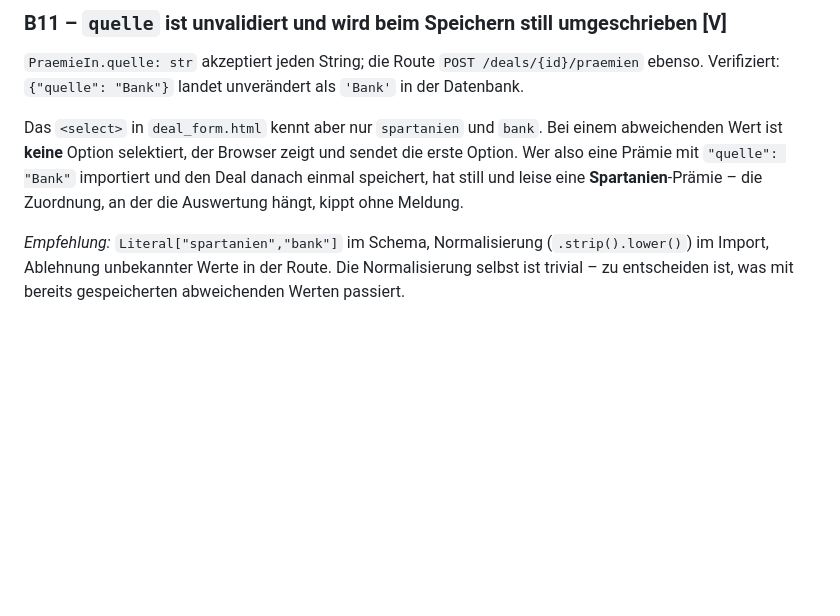
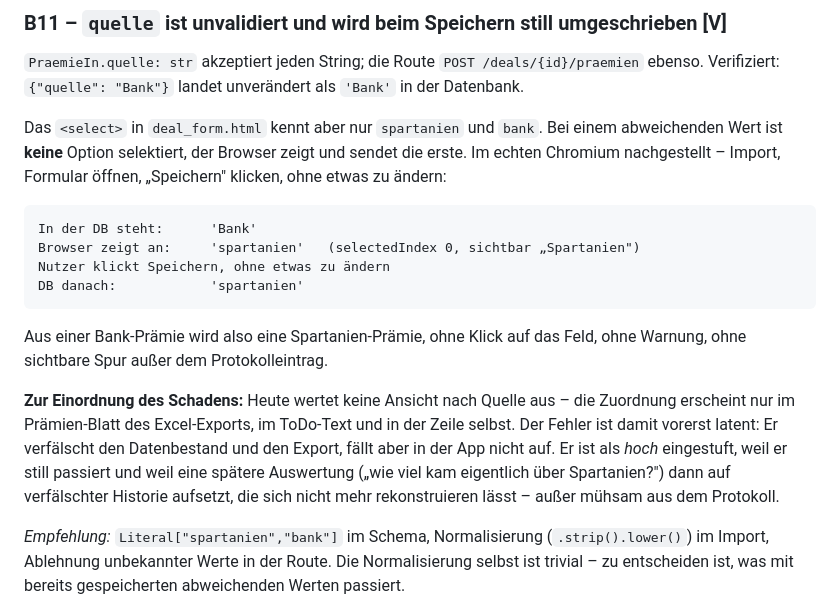
Before and after one commit to lolap92/praemien-tracker, a Markdown page: REVIEW.md, the part around the change. GitHub-like rendering; blank space fills up the shorter version.

Commit message:
Review B11: stille Umschreibung im echten Browser belegt
Bisher aus dem HTML-Standard abgeleitet, jetzt mit Chromium nachgestellt:
DB 'Bank' -> select zeigt 'Spartanien' -> Speichern ohne Aenderung
schreibt 'spartanien'. Dazu die Einordnung, dass der Schaden vorerst
latent ist, weil keine Ansicht nach Quelle auswertet.

Co-Authored-By: Claude Opus 5 <noreply@anthropic.com>
Claude-Session: https://claude.ai/code/session_0183dMqybwHGnphTyQknBdKb

````diff
--- a/REVIEW.md
+++ b/REVIEW.md
@@ -511,10 +511,27 @@ unverändert als `'Bank'` in der Datenbank.
 
 Das `<select>` in `deal_form.html` kennt aber nur `spartanien` und `bank`.
 Bei einem abweichenden Wert ist **keine** Option selektiert, der Browser
-zeigt und sendet die erste Option. Wer also eine Prämie mit `"quelle":
-"Bank"` importiert und den Deal danach einmal speichert, hat still und
-leise eine **Spartanien**-Prämie – die Zuordnung, an der die Auswertung
-hängt, kippt ohne Meldung.
+zeigt und sendet die erste. Im echten Chromium nachgestellt – Import,
+Formular öffnen, „Speichern" klicken, ohne etwas zu ändern:
+
+```
+In der DB steht:      'Bank'
+Browser zeigt an:     'spartanien'   (selectedIndex 0, sichtbar „Spartanien")
+Nutzer klickt Speichern, ohne etwas zu ändern
+DB danach:            'spartanien'
+```
+
+Aus einer Bank-Prämie wird also eine Spartanien-Prämie, ohne Klick auf das
+Feld, ohne Warnung, ohne sichtbare Spur außer dem Protokolleintrag.
+
+**Zur Einordnung des Schadens:** Heute wertet keine Ansicht nach Quelle
+aus – die Zuordnung erscheint nur im Prämien-Blatt des Excel-Exports, im
+ToDo-Text und in der Zeile selbst. Der Fehler ist damit vorerst latent:
+Er verfälscht den Datenbestand und den Export, fällt aber in der App nicht
+auf. Er ist als *hoch* eingestuft, weil er still passiert und weil eine
+spätere Auswertung („wie viel kam eigentlich über Spartanien?") dann auf
+verfälschter Historie aufsetzt, die sich nicht mehr rekonstruieren lässt –
+außer mühsam aus dem Protokoll.
 
 *Empfehlung:* `Literal["spartanien","bank"]` im Schema, Normalisierung
 (`.strip().lower()`) im Import, Ablehnung unbekannter Werte in der Route.
````
